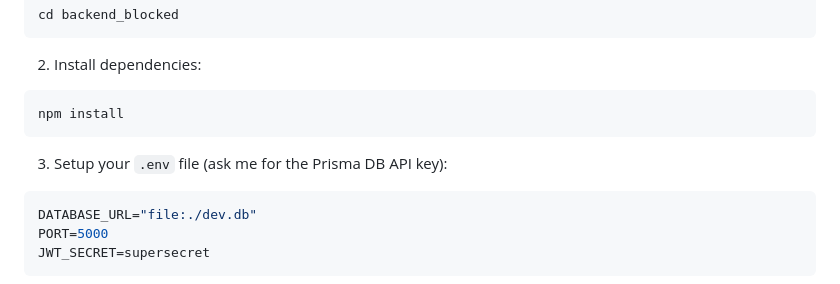
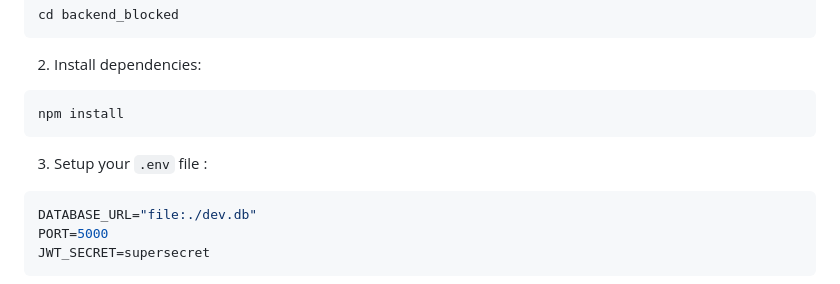
Before and after one commit to YouriLangh/InteractiveLearning, a Markdown page: backend_blocked/README.md, the part around the change. Rendered like a GitHub page.

````diff
--- a/backend_blocked/README.md
+++ b/backend_blocked/README.md
@@ -87,7 +87,7 @@ cd backend_blocked
 npm install
 ```
 
-3. Setup your `.env` file (ask me for the Prisma DB API key):
+3. Setup your `.env` file :
 ```env
 DATABASE_URL="file:./dev.db"
 PORT=5000
````
